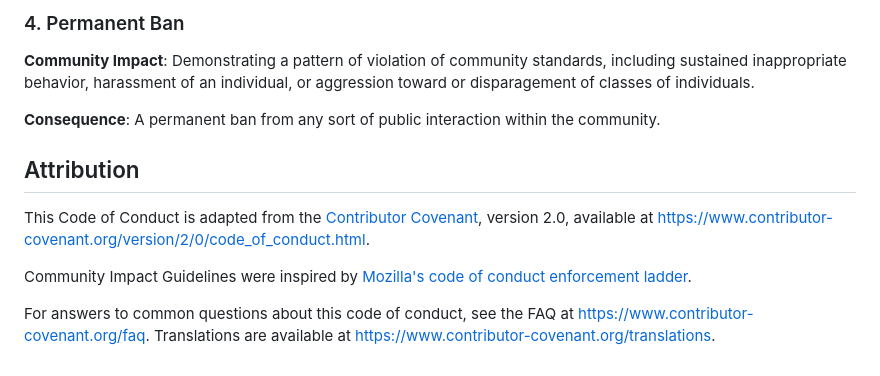
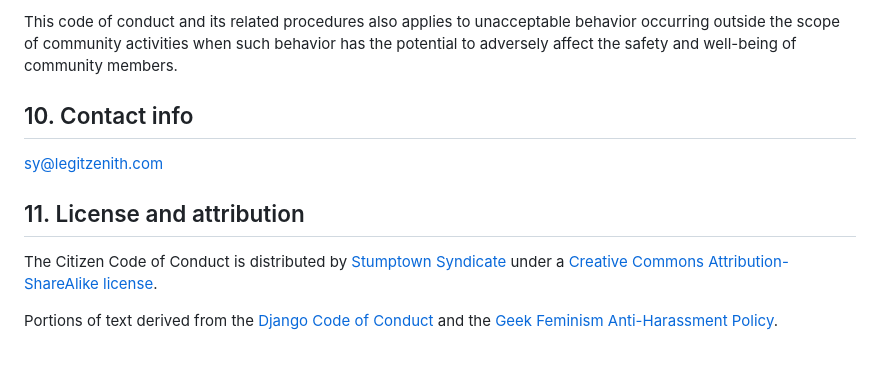
Before and after one commit to photographybysylias/gamersrevolution.net, a Markdown page: .github/CODE_OF_CONDUCT.md, the part around one of its changes. GitHub-like rendering.

```diff
--- a/.github/CODE_OF_CONDUCT.md
+++ b/.github/CODE_OF_CONDUCT.md
@@ -105,24 +67,12 @@ Violating these terms may lead to a permanent ban.
 
-### 4. Permanent Ban
+This code of conduct and its related procedures also applies to unacceptable behavior occurring outside the scope of community activities when such behavior has the potential to adversely affect the safety and well-being of community members.
 
-**Community Impact**: Demonstrating a pattern of violation of community
-standards, including sustained inappropriate behavior,  harassment of an
-individual, or aggression toward or disparagement of classes of individuals.
+## 10. Contact info
 
-**Consequence**: A permanent ban from any sort of public interaction within
-the community.
+sy@legitzenith.com
 
-## Attribution
+## 11. License and attribution
 
-This Code of Conduct is adapted from the [Contributor Covenant][homepage],
-version 2.0, available at
-https://www.contributor-covenant.org/version/2/0/code_of_conduct.html.
+The Citizen Code of Conduct is distributed by [Stumptown Syndicate](http://stumptownsyndicate.org) under a [Creative Commons Attribution-ShareAlike license](http://creativecommons.org/licenses/by-sa/3.0/).
 
-Community Impact Guidelines were inspired by [Mozilla's code of conduct
-enforcement ladder](https://github.com/mozilla/diversity).
-
-[homepage]: https://www.contributor-covenant.org
-
-For answers to common questions about this code of conduct, see the FAQ at
-https://www.contributor-covenant.org/faq. Translations are available at
-https://www.contributor-covenant.org/translations.
+Portions of text derived from the [Django Code of Conduct](https://www.djangoproject.com/conduct/) and the [Geek Feminism Anti-Harassment Policy](http://geekfeminism.wikia.com/wiki/Conference_anti-harassment/Policy).
```
Also changed, not shown: other parts of .github/CODE_OF_CONDUCT.md (+39 -77 lines).
